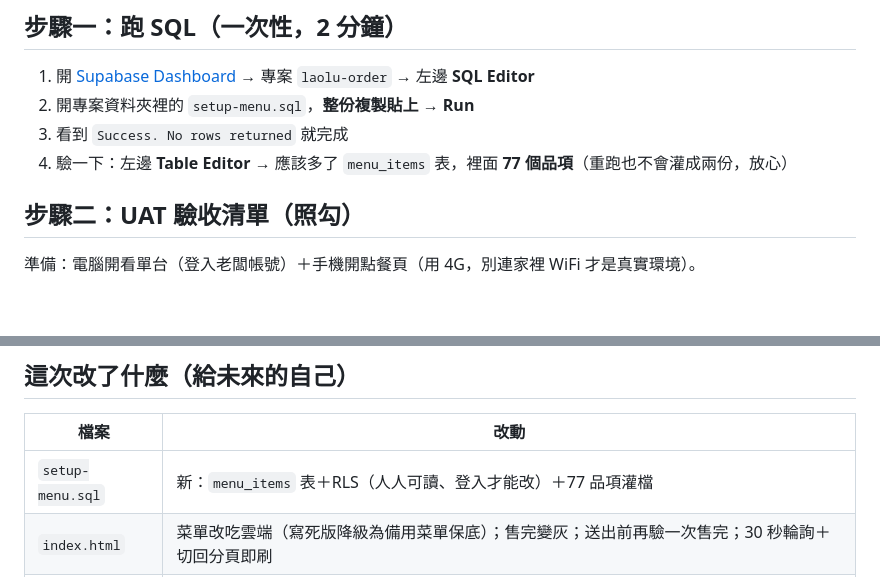
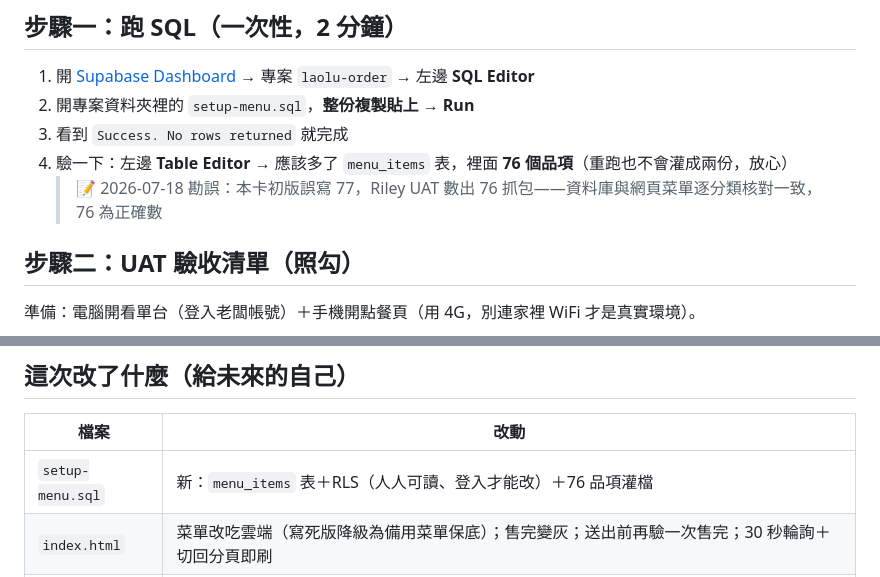
Before and after one commit to Riley-lin/laolu-order, a Markdown page: 菜單上雲部署卡.md, 2 parts joined by grey strips. Rendered like a GitHub page; blank space fills up the shorter version.

Commit message:
部署卡勘誤：品項數 77→76（Riley UAT 抓包，資料庫與網頁菜單核對一致）
Co-Authored-By: Claude Fable 5 <noreply@anthropic.com>

```diff
--- a/菜單上雲部署卡.md
+++ b/菜單上雲部署卡.md
@@ -11,7 +11,8 @@
 1. 開 [Supabase Dashboard](https://supabase.com/dashboard) → 專案 `laolu-order` → 左邊 **SQL Editor**
 2. 開專案資料夾裡的 `setup-menu.sql`，**整份複製貼上 → Run**
 3. 看到 `Success. No rows returned` 就完成
-4. 驗一下：左邊 **Table Editor** → 應該多了 `menu_items` 表，裡面 **77 個品項**（重跑也不會灌成兩份，放心）
+4. 驗一下：左邊 **Table Editor** → 應該多了 `menu_items` 表，裡面 **76 個品項**（重跑也不會灌成兩份，放心）
+   > 📝 2026-07-18 勘誤：本卡初版誤寫 77，Riley UAT 數出 76 抓包——資料庫與網頁菜單逐分類核對一致，76 為正確數
 
 ## 步驟二：UAT 驗收清單（照勾）
 
@@ -44,7 +45,7 @@ fetch('https://wwirnzsbqrqafyjrvgkn.supabase.co/rest/v1/menu_items?id=eq.1', {
 
 | 檔案 | 改動 |
 |---|---|
-| `setup-menu.sql` | 新：`menu_items` 表＋RLS（人人可讀、登入才能改）＋77 品項灌檔 |
+| `setup-menu.sql` | 新：`menu_items` 表＋RLS（人人可讀、登入才能改）＋76 品項灌檔 |
 | `index.html` | 菜單改吃雲端（寫死版降級為備用菜單保底）；售完變灰；送出前再驗一次售完；30 秒輪詢＋切回分頁即刷 |
 | `boss.html` | 工具列「🍢 菜單」→ 菜單管理彈窗，售完/恢復一鍵切換（用 `.select()` 驗證真的改到，防 RLS 安靜擋下誤判成功） |
 
```
